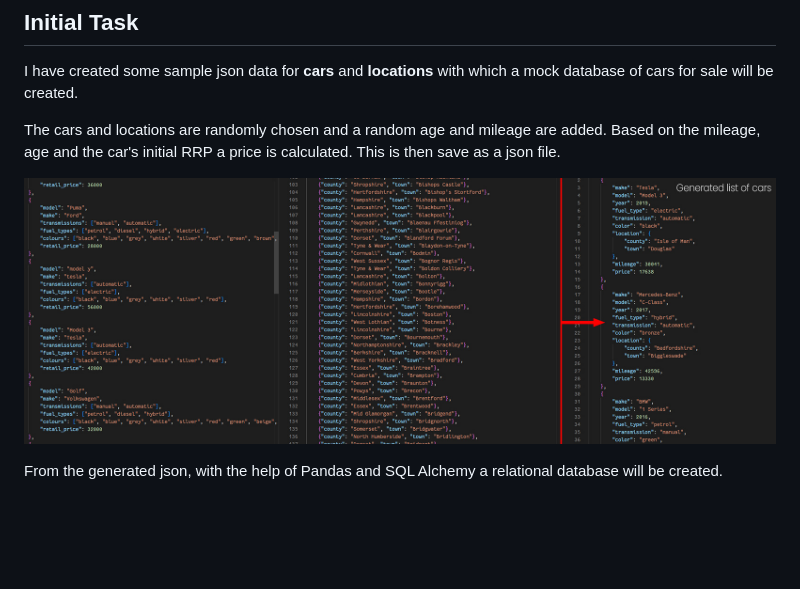
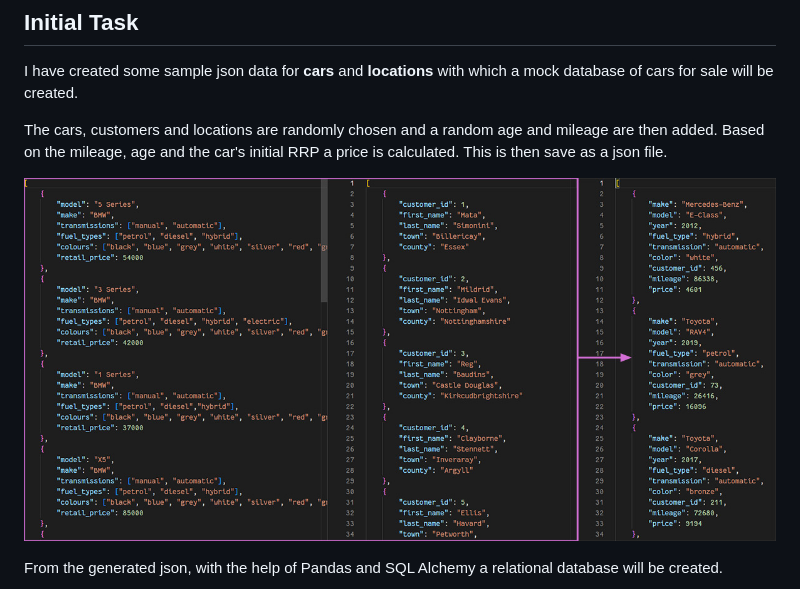
Before and after one commit to russgooday/arthurs-motors, a Markdown page: README.md, the part around the change. Rendered like a GitHub page; pictures changed too: images/readme/cars_for_sale_json.jpg (added); blank space fills up the shorter version.

Commit message:
update cars for sale json image

```diff
--- a/README.md
+++ b/README.md
@@ -4,9 +4,9 @@ Building a mock automative marketplace.
 ## Initial Task
 I have created some sample json data for **cars** and **locations** with which a mock database of cars for sale will be created.
 
-The cars and locations are randomly chosen and a random age and mileage are added. Based on the mileage, age and the car's initial RRP a price is calculated. This is then save as a json file.
+The cars, customers and locations are randomly chosen and a random age and mileage are then added. Based on the mileage, age and the car's initial RRP a price is calculated. This is then save as a json file.
 
-![cars for sale json](images/readme/generated_cars_json.jpg)
+![cars for sale json](images/readme/cars_for_sale_json.jpg)
 
 From the generated json, with the help of Pandas and SQL Alchemy a relational database will be created.
 
```
Also changed, not shown: images/readme/cars_for_sale.jpg (deleted).
